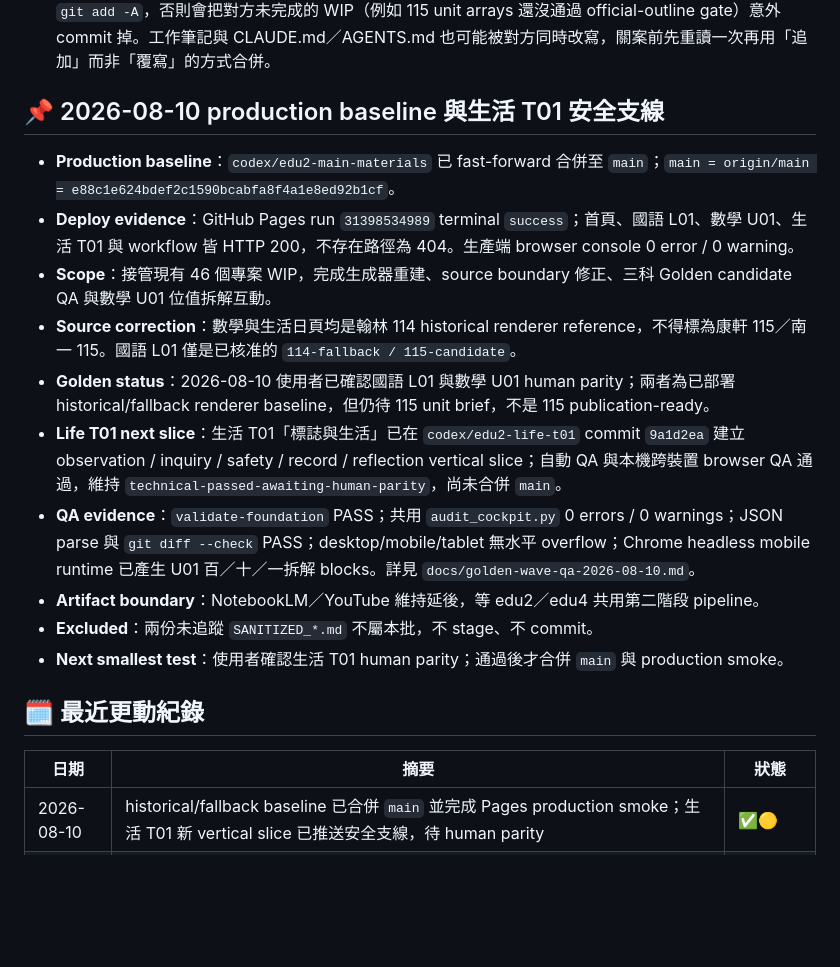
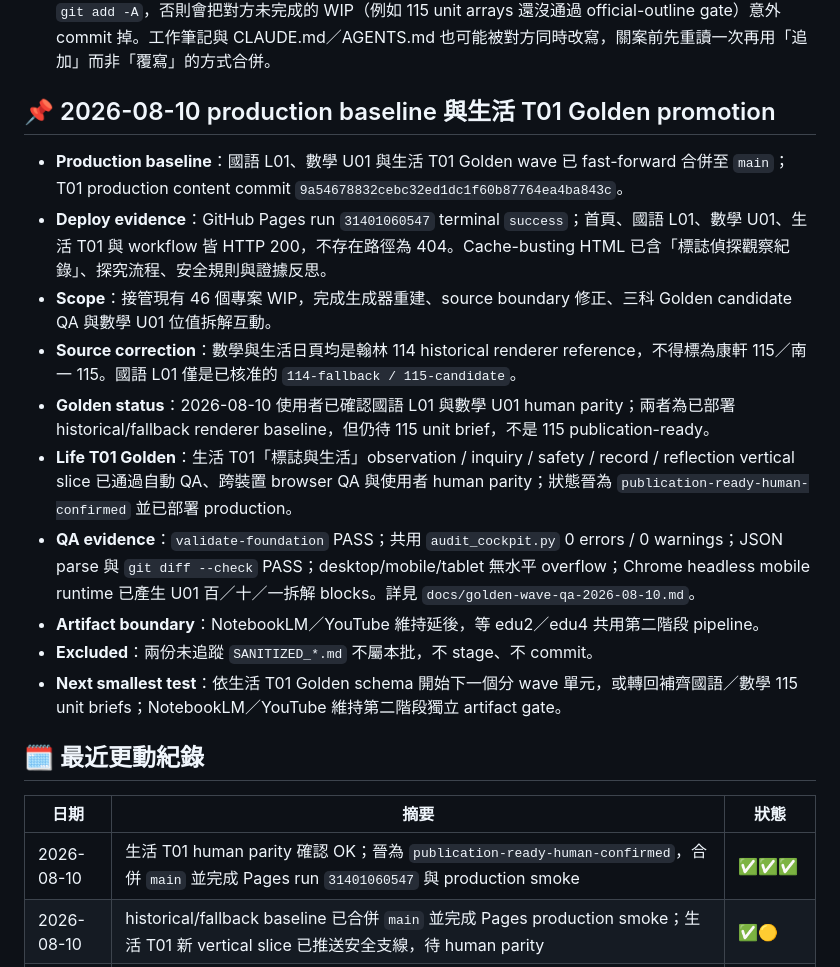
Before and after one commit to xwin20002/edu2, a Markdown page: 工作筆記.md, the part around the change. GitHub-like rendering; blank space fills up the shorter version.

```diff
--- a/工作筆記.md
+++ b/工作筆記.md
@@ -114,23 +114,24 @@ tags:
 - **大型素材**：原始 PDF、PNG、MP4、MP3 應由 `.gitignore` 管理；若特定 PDF 必須在網頁 serve，需使用精準例外規則。
 - **雙 session 並行風險**：2026-07-12 本機同時開兩個 Claude Code 對話改同一 repo（一邊做 115 切版、一邊做 114 國語內容）。commit 前務必先 `git diff --stat` 只 stage 自己這個 session 實際改的檔案，不要 `git add -A`，否則會把對方未完成的 WIP（例如 115 unit arrays 還沒通過 official-outline gate）意外 commit 掉。工作筆記與 CLAUDE.md／AGENTS.md 也可能被對方同時改寫，關案前先重讀一次再用「追加」而非「覆寫」的方式合併。
 
-## 📌 2026-08-10 production baseline 與生活 T01 安全支線
+## 📌 2026-08-10 production baseline 與生活 T01 Golden promotion
 
-- **Production baseline**：`codex/edu2-main-materials` 已 fast-forward 合併至 `main`；`main = origin/main = e88c1e624bdef2c1590bcabfa8f4a1e8ed92b1cf`。
-- **Deploy evidence**：GitHub Pages run `31398534989` terminal `success`；首頁、國語 L01、數學 U01、生活 T01 與 workflow 皆 HTTP 200，不存在路徑為 404。生產端 browser console 0 error / 0 warning。
+- **Production baseline**：國語 L01、數學 U01 與生活 T01 Golden wave 已 fast-forward 合併至 `main`；T01 production content commit `9a54678832cebc32ed1dc1f60b87764ea4ba843c`。
+- **Deploy evidence**：GitHub Pages run `31401060547` terminal `success`；首頁、國語 L01、數學 U01、生活 T01 與 workflow 皆 HTTP 200，不存在路徑為 404。Cache-busting HTML 已含「標誌偵探觀察紀錄」、探究流程、安全規則與證據反思。
 - **Scope**：接管現有 46 個專案 WIP，完成生成器重建、source boundary 修正、三科 Golden candidate QA 與數學 U01 位值拆解互動。
 - **Source correction**：數學與生活日頁均是翰林 114 historical renderer reference，不得標為康軒 115／南一 115。國語 L01 僅是已核准的 `114-fallback / 115-candidate`。
 - **Golden status**：2026-08-10 使用者已確認國語 L01 與數學 U01 human parity；兩者為已部署 historical/fallback renderer baseline，但仍待 115 unit brief，不是 115 publication-ready。
-- **Life T01 next slice**：生活 T01「標誌與生活」已在 `codex/edu2-life-t01` commit `9a1d2ea` 建立 observation / inquiry / safety / record / reflection vertical slice；自動 QA 與本機跨裝置 browser QA 通過，維持 `technical-passed-awaiting-human-parity`，尚未合併 `main`。
+- **Life T01 Golden**：生活 T01「標誌與生活」observation / inquiry / safety / record / reflection vertical slice 已通過自動 QA、跨裝置 browser QA 與使用者 human parity；狀態晉為 `publication-ready-human-confirmed` 並已部署 production。
 - **QA evidence**：`validate-foundation` PASS；共用 `audit_cockpit.py` 0 errors / 0 warnings；JSON parse 與 `git diff --check` PASS；desktop/mobile/tablet 無水平 overflow；Chrome headless mobile runtime 已產生 U01 百／十／一拆解 blocks。詳見 `docs/golden-wave-qa-2026-08-10.md`。
 - **Artifact boundary**：NotebookLM／YouTube 維持延後，等 edu2／edu4 共用第二階段 pipeline。
 - **Excluded**：兩份未追蹤 `SANITIZED_*.md` 不屬本批，不 stage、不 commit。
-- **Next smallest test**：使用者確認生活 T01 human parity；通過後才合併 `main` 與 production smoke。
+- **Next smallest test**：依生活 T01 Golden schema 開始下一個分 wave 單元，或轉回補齊國語／數學 115 unit briefs；NotebookLM／YouTube 維持第二階段獨立 artifact gate。
 
 ## 🗓️ 最近更動紀錄
 
 | 日期 | 摘要 | 狀態 |
 |---|---|---|
+| 2026-08-10 | 生活 T01 human parity 確認 OK；晉為 `publication-ready-human-confirmed`，合併 `main` 並完成 Pages run `31401060547` 與 production smoke | ✅✅✅ |
 | 2026-08-10 | historical/fallback baseline 已合併 `main` 並完成 Pages production smoke；生活 T01 新 vertical slice 已推送安全支線，待 human parity | ✅🟡 |
 | 2026-08-10 | 使用者確認國語 L01／數學 U01 human parity OK；核准 historical/fallback baseline 進入 `main` 部署 gate，115 source gate 仍保留 | ✅🟡 |
 | 2026-08-10 | 建立 `codex/edu2-main-materials` 安全支線 checkpoint；完成三科 Golden candidate QA，修正 114 historical／115 target 來源邊界，生活 T01 維持 blocked，未部署 | ✅🟡 |
```
Also changed, not shown: docs/life-t01-source-and-qa-2026-08-10.md (+2 -0 lines).
